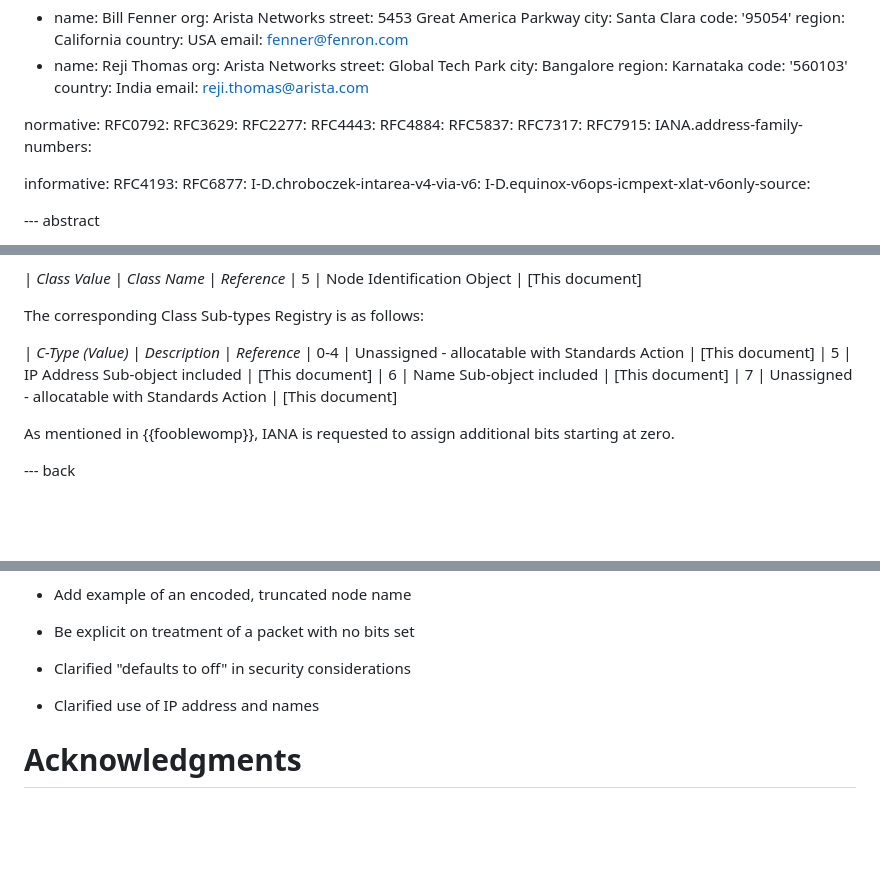
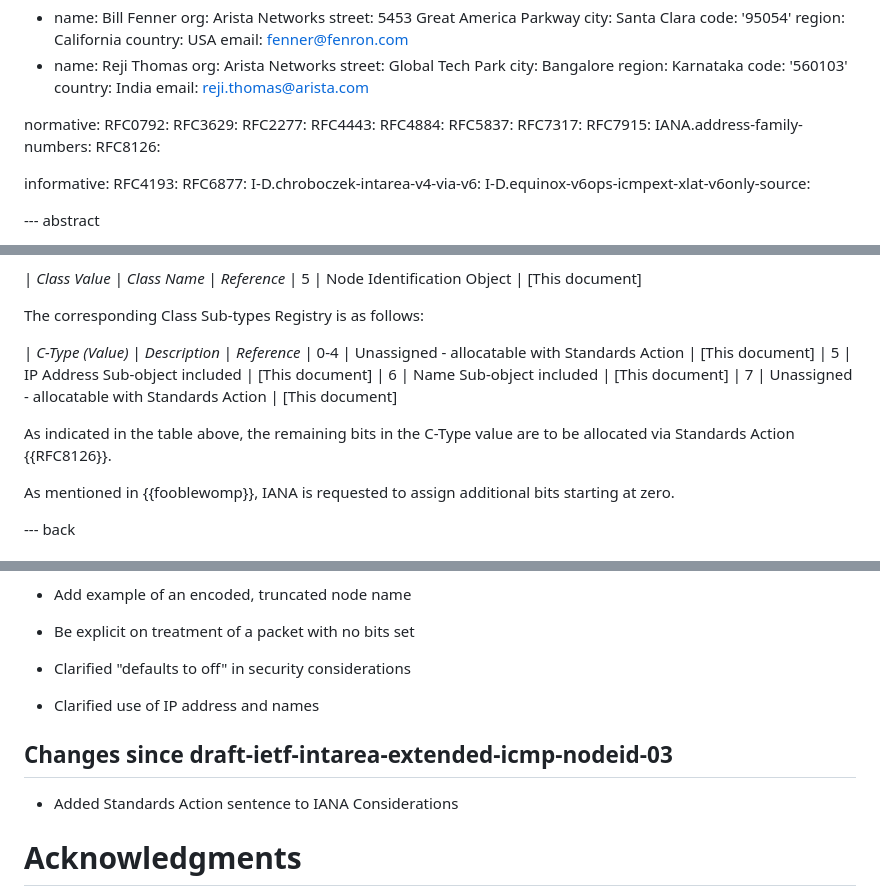
Before and after one commit to fenner/icmp-node-id, a Markdown page: draft-ietf-intarea-extended-icmp-nodeid.md, 3 parts joined by grey strips. Rendered like a GitHub page; blank space fills up the shorter version.

Commit message:
Added Standards Action sentence to IANA Considerations

```diff
--- a/draft-ietf-intarea-extended-icmp-nodeid.md
+++ b/draft-ietf-intarea-extended-icmp-nodeid.md
@@ -51,6 +51,7 @@ normative:
   RFC7317:
   RFC7915:
   IANA.address-family-numbers:
+  RFC8126:
 
 informative:
   RFC4193:
@@ -362,6 +363,9 @@ Class Sub-types Registry is as follows:
 | 6 | Name Sub-object included | \[This document]
 | 7 | Unassigned - allocatable with Standards Action | \[This document]
 
+As indicated in the table above, the remaining bits in the C-Type value
+are to be allocated via Standards Action {{RFC8126}}.
+
 As mentioned in {{fooblewomp}}, IANA is requested to assign additional
 bits starting at zero.
 
@@ -422,6 +426,10 @@ This section is to be removed before publishing as an RFC.
 
 - Clarified use of IP address and names
 
+## Changes since draft-ietf-intarea-extended-icmp-nodeid-03
+
+- Added Standards Action sentence to IANA Considerations
+
 # Acknowledgments
 {:numbered="false"}
 
```
